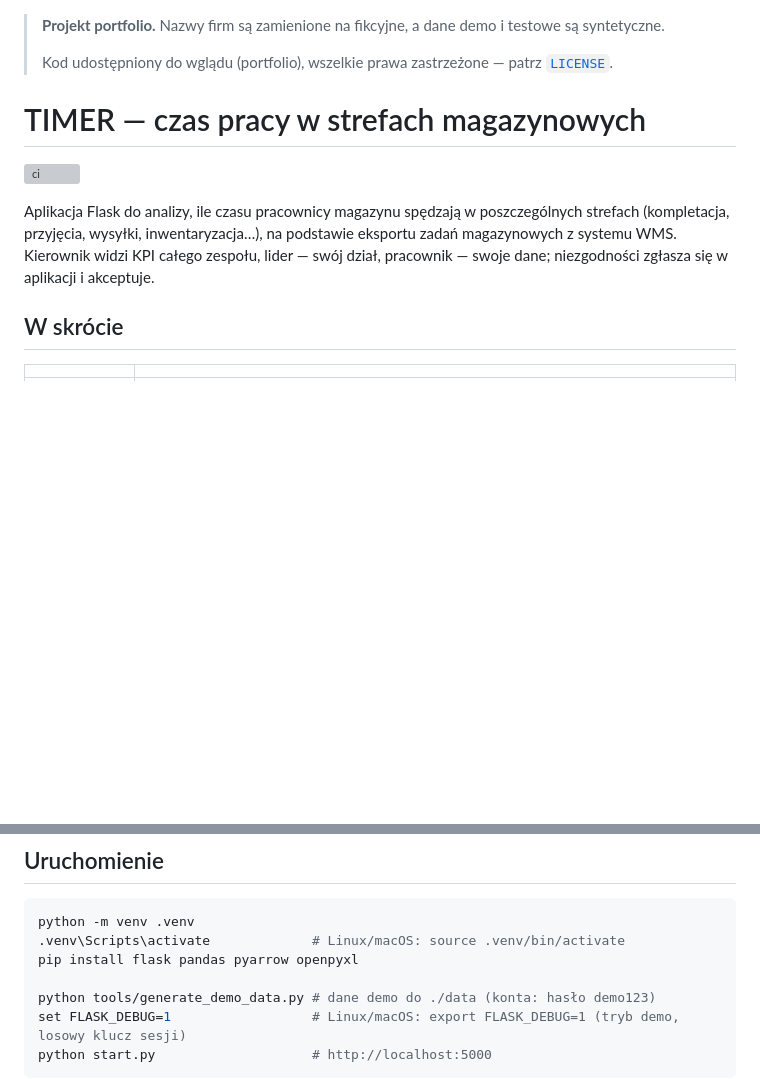
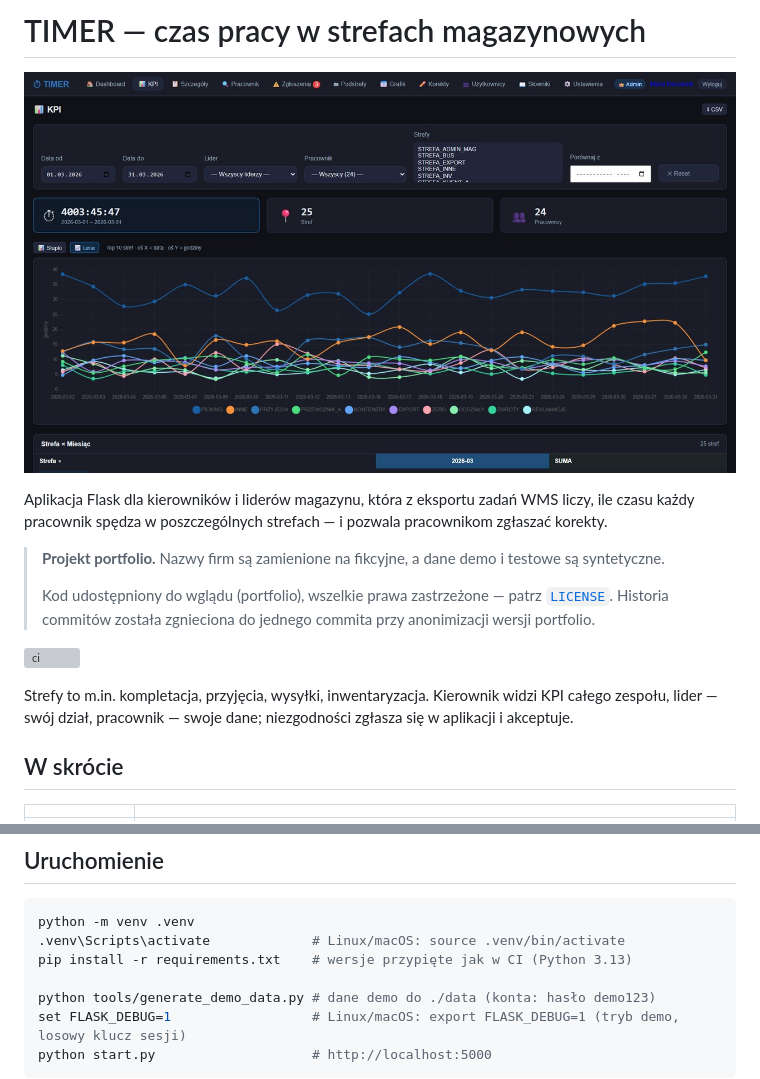
Before and after one commit to TomaszWu14/rcp-strefy, a Markdown page: README.md, 2 parts joined by grey strips. Rendered like a GitHub page; pictures changed too: docs/img/kpi.jpg (added); blank space fills up the shorter version; grey boxes are pictures that could not be loaded.

````diff
--- a/README.md
+++ b/README.md
@@ -1,15 +1,20 @@
+# TIMER — czas pracy w strefach magazynowych
+
+![Zakładka KPI: czas w każdej strefie, dzień po dniu, dla całego zespołu](docs/img/kpi.jpg)
+
+Aplikacja Flask dla kierowników i liderów magazynu, która z eksportu zadań WMS liczy, ile czasu
+każdy pracownik spędza w poszczególnych strefach — i pozwala pracownikom zgłaszać korekty.
+
 > **Projekt portfolio.** Nazwy firm są zamienione na fikcyjne, a dane demo i testowe są syntetyczne.
 >
 > Kod udostępniony do wglądu (portfolio), wszelkie prawa zastrzeżone — patrz [`LICENSE`](LICENSE).
-
-# TIMER — czas pracy w strefach magazynowych
+> Historia commitów została zgnieciona do jednego commita przy anonimizacji wersji portfolio.
 
 [![ci](https://github.com/TomaszWu14/rcp-strefy/actions/workflows/ci.yml/badge.svg)](https://github.com/TomaszWu14/rcp-strefy/actions/workflows/ci.yml)
 
-Aplikacja Flask do analizy, ile czasu pracownicy magazynu spędzają w poszczególnych
-strefach (kompletacja, przyjęcia, wysyłki, inwentaryzacja…), na podstawie eksportu
-zadań magazynowych z systemu WMS. Kierownik widzi KPI całego zespołu, lider — swój
-dział, pracownik — swoje dane; niezgodności zgłasza się w aplikacji i akceptuje.
+Strefy to m.in. kompletacja, przyjęcia, wysyłki, inwentaryzacja. Kierownik widzi KPI całego
+zespołu, lider — swój dział, pracownik — swoje dane; niezgodności zgłasza się w aplikacji
+i akceptuje.
 
 ## W skrócie
 
@@ -26,7 +31,7 @@ dział, pracownik — swoje dane; niezgodności zgłasza się w aplikacji i akce
 ```bash
 python -m venv .venv
 .venv\Scripts\activate             # Linux/macOS: source .venv/bin/activate
-pip install flask pandas pyarrow openpyxl
+pip install -r requirements.txt    # wersje przypięte jak w CI (Python 3.13)
 
 python tools/generate_demo_data.py # dane demo do ./data (konta: hasło demo123)
 set FLASK_DEBUG=1                  # Linux/macOS: export FLASK_DEBUG=1 (tryb demo, losowy klucz sesji)
````
Also changed, not shown: other parts of README.md (+41 -0 lines), 1 other file.
